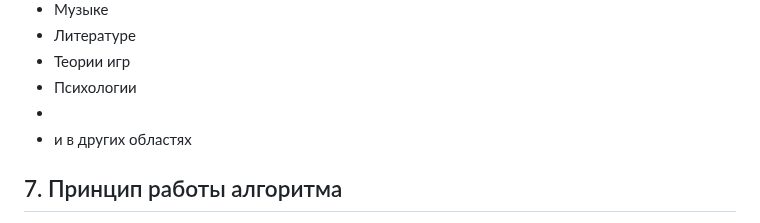
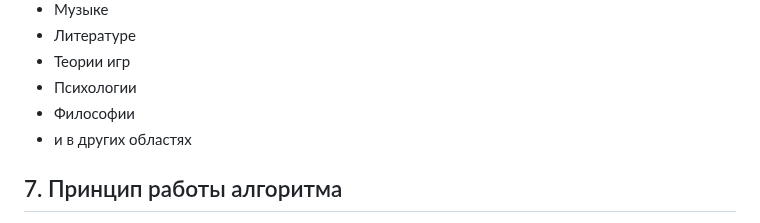
Before and after one commit to Misha0966/New-project, a Markdown page: README.md, the part around the change. Rendered like a GitHub page.

Commit message:
README.md
Всё рассказал и описал

```diff
--- a/README.md
+++ b/README.md
@@ -343,7 +343,7 @@ N * K = 899766 × 4 = 3599064
 - Литературе
 - Теории игр
 - Психологии
--
+- Философии
 - и в других областях
 
 ## 7. Принцип работы алгоритма
```
